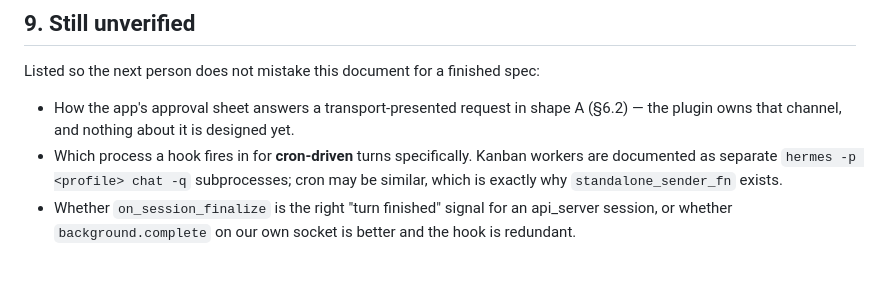
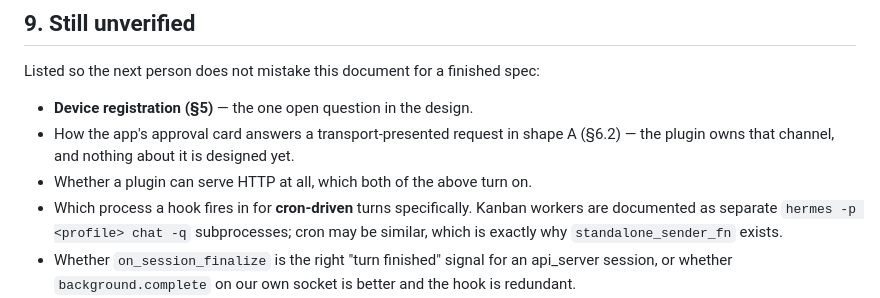
Before and after one commit to drewswinney/polyflow-agents, a Markdown page: docs/push-relay.md, the part around one of its changes. GitHub-like rendering; blank space fills up the shorter version.

```diff
--- a/docs/push-relay.md
+++ b/docs/push-relay.md
@@ -274,8 +308,10 @@ and the answer getting back to the plugin.
 
 Listed so the next person does not mistake this document for a finished spec:
 
-- How the app's approval sheet answers a transport-presented request in shape A
+- **Device registration (§5)** — the one open question in the design.
+- How the app's approval card answers a transport-presented request in shape A
   (§6.2) — the plugin owns that channel, and nothing about it is designed yet.
+- Whether a plugin can serve HTTP at all, which both of the above turn on.
 - Which process a hook fires in for **cron-driven** turns specifically. Kanban
   workers are documented as separate `hermes -p <profile> chat -q` subprocesses;
   cron may be similar, which is exactly why `standalone_sender_fn` exists.
```
Also changed, not shown: other parts of docs/push-relay.md (+53 -19 lines).
